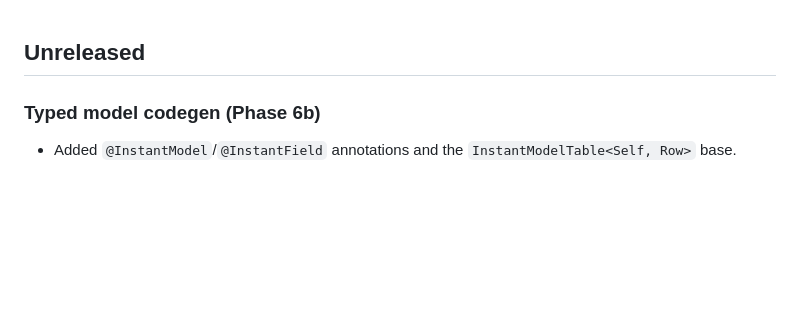
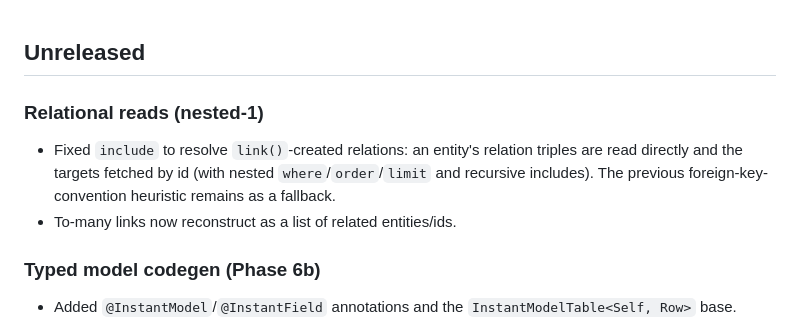
Before and after one commit to tsiresymila1/flutter_instantdb, a Markdown page: CHANGELOG.md, the part around the change. GitHub-like rendering; blank space fills up the shorter version.

Commit message:
docs: document relational include fix (nested-1)

```diff
--- a/CHANGELOG.md
+++ b/CHANGELOG.md
@@ -1,5 +1,9 @@
 
 ## Unreleased
+
+### Relational reads (nested-1)
+- Fixed `include` to resolve `link()`-created relations: an entity's relation triples are read directly and the targets fetched by id (with nested `where`/`order`/`limit` and recursive includes). The previous foreign-key-convention heuristic remains as a fallback.
+- To-many links now reconstruct as a list of related entities/ids.
 
 ### Typed model codegen (Phase 6b)
 - Added `@InstantModel`/`@InstantField` annotations and the `InstantModelTable<Self, Row>` base.
```
